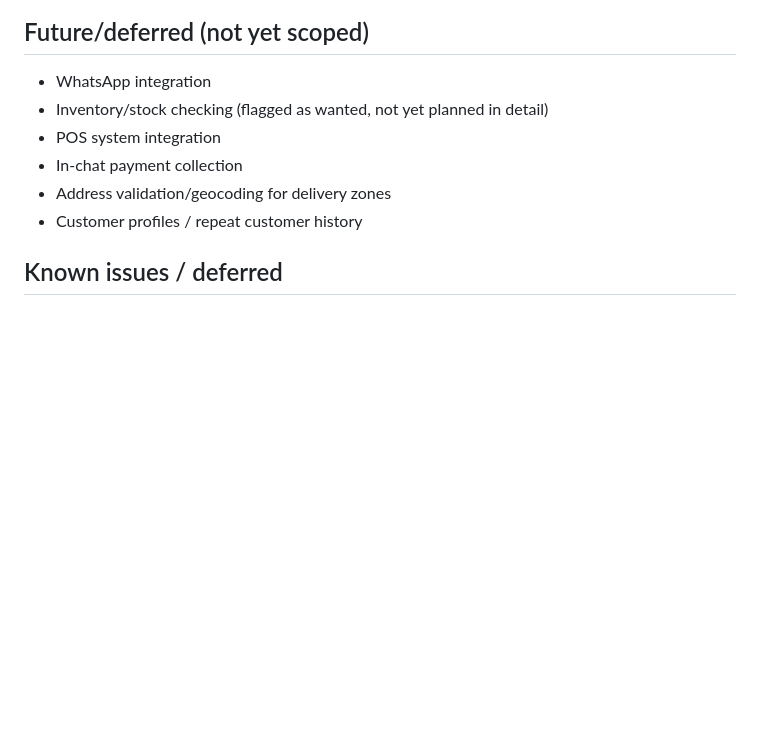
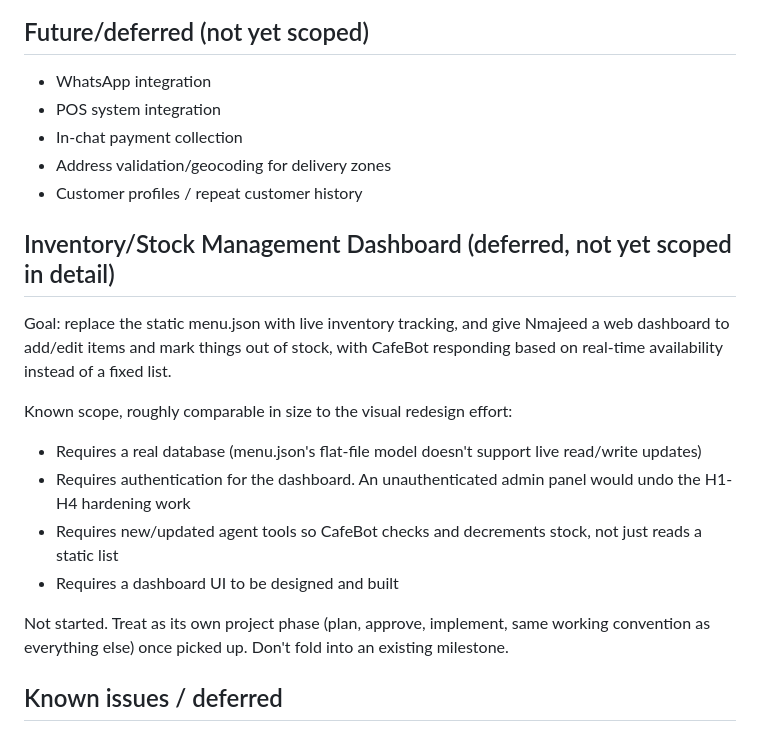
Before and after one commit to nmajeedwork/Cafe-2try1t, a Markdown page: docs/project-instructions.md, the part around the change. GitHub-like rendering; blank space fills up the shorter version.

Commit message:
docs: scope out the inventory/stock management dashboard
Expands the one-line deferred entry into a proper outline: goal, known
scope (real database, dashboard auth, new agent tools, dashboard UI), and
a note that it's its own future project phase, not something to fold into
an existing milestone.

Co-Authored-By: Claude Sonnet 5 <noreply@anthropic.com>

```diff
--- a/docs/project-instructions.md
+++ b/docs/project-instructions.md
@@ -64,11 +64,22 @@ Using Twilio Voice. Broken into sub-milestones:
 ## Future/deferred (not yet scoped)
 
 * WhatsApp integration
-* Inventory/stock checking (flagged as wanted, not yet planned in detail)
 * POS system integration
 * In-chat payment collection
 * Address validation/geocoding for delivery zones
 * Customer profiles / repeat customer history
+
+## Inventory/Stock Management Dashboard (deferred, not yet scoped in detail)
+
+Goal: replace the static menu.json with live inventory tracking, and give Nmajeed a web dashboard to add/edit items and mark things out of stock, with CafeBot responding based on real-time availability instead of a fixed list.
+
+Known scope, roughly comparable in size to the visual redesign effort:
+* Requires a real database (menu.json's flat-file model doesn't support live read/write updates)
+* Requires authentication for the dashboard. An unauthenticated admin panel would undo the H1-H4 hardening work
+* Requires new/updated agent tools so CafeBot checks and decrements stock, not just reads a static list
+* Requires a dashboard UI to be designed and built
+
+Not started. Treat as its own project phase (plan, approve, implement, same working convention as everything else) once picked up. Don't fold into an existing milestone.
 
 ## Known issues / deferred
 
```
